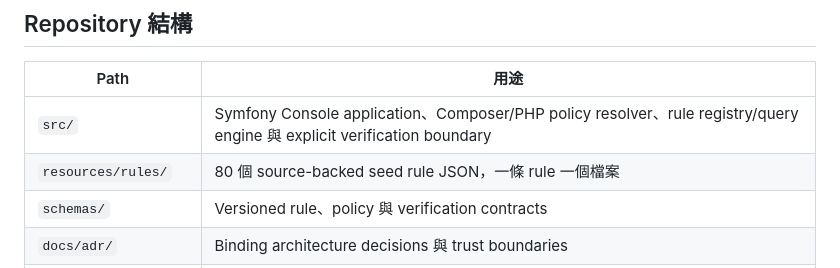
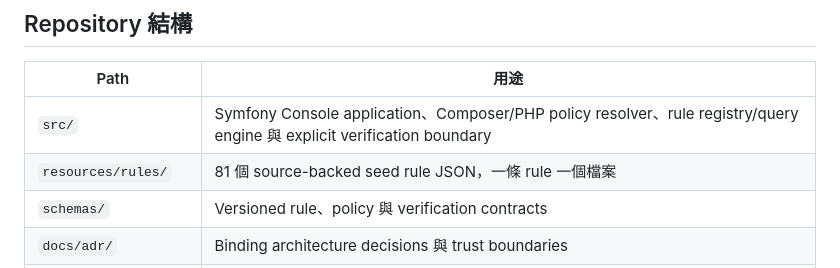
Before and after one commit to trionnemesis/php-modern-guidelines, a Markdown page: README.zh-TW.md, the part around the change. Rendered like a GitHub page.

```diff
--- a/README.zh-TW.md
+++ b/README.zh-TW.md
@@ -643,7 +643,7 @@ PHP language、Core 與 bundled-extension 的 lifecycle facts 必須有 authorit
 | Path | 用途 |
 |---|---|
 | `src/` | Symfony Console application、Composer/PHP policy resolver、rule registry/query engine 與 explicit verification boundary |
-| `resources/rules/` | 80 個 source-backed seed rule JSON，一條 rule 一個檔案 |
+| `resources/rules/` | 81 個 source-backed seed rule JSON，一條 rule 一個檔案 |
 | `schemas/` | Versioned rule、policy 與 verification contracts |
 | `docs/adr/` | Binding architecture decisions 與 trust boundaries |
 | `tests/` | CLI、schema、static-page verification |
```
Also changed, not shown: README.md (+1 -1 lines).
